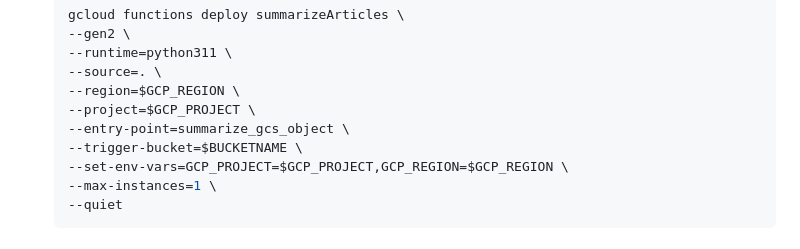
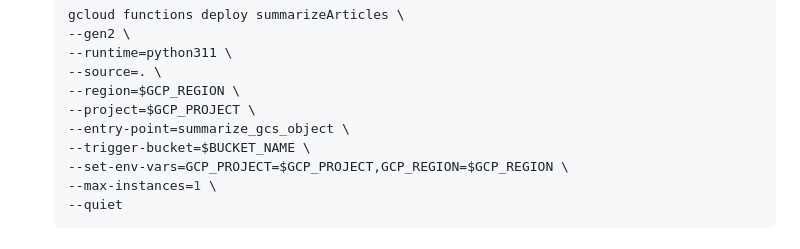
Before and after one commit to rominirani/genai-apptemplates-googlecloud, a Markdown page: summarization-gcs-cloudfunction/README.md, the part around the change. Rendered like a GitHub page.

```diff
--- a/summarization-gcs-cloudfunction/README.md
+++ b/summarization-gcs-cloudfunction/README.md
@@ -64,7 +64,7 @@ Assuming that you have a copy of this project on your local machine with `gcloud
    --region=$GCP_REGION \
    --project=$GCP_PROJECT \
    --entry-point=summarize_gcs_object \
-   --trigger-bucket=$BUCKETNAME \
+   --trigger-bucket=$BUCKET_NAME \
    --set-env-vars=GCP_PROJECT=$GCP_PROJECT,GCP_REGION=$GCP_REGION \
    --max-instances=1 \
    --quiet
```
